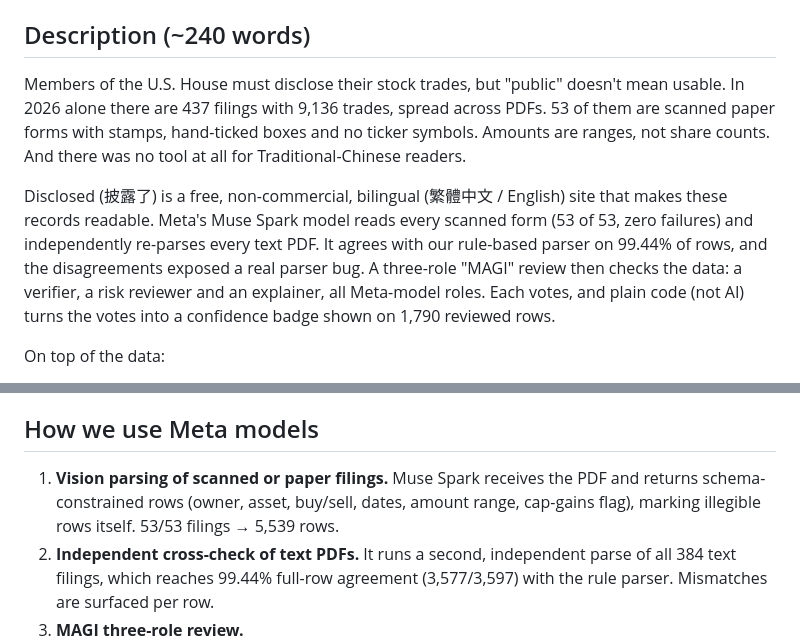
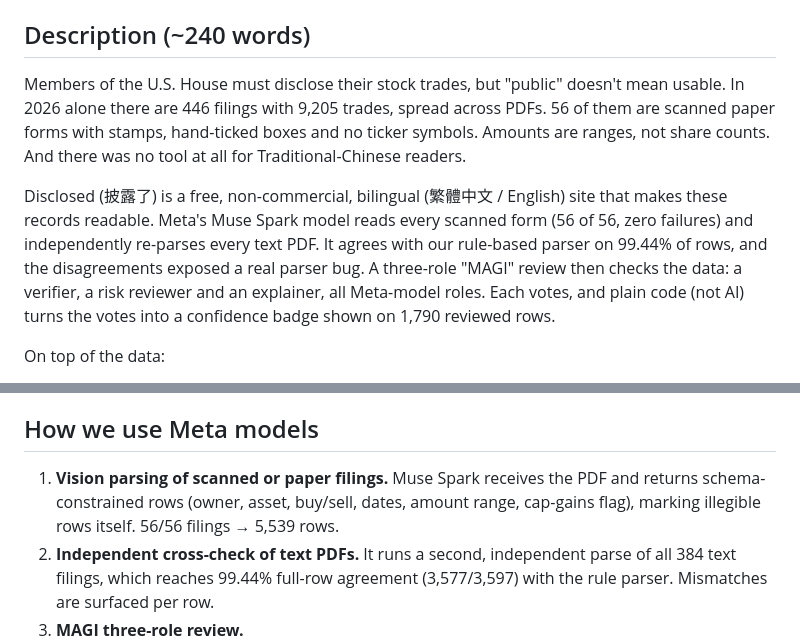
Before and after one commit to Jo-Peace/disclosed, a Markdown page: submission/cv_submission.md, 2 parts joined by grey strips. Rendered like a GitHub page.

Commit message:
Update submission numbers

```diff
--- a/submission/cv_submission.md
+++ b/submission/cv_submission.md
@@ -13,9 +13,9 @@ Congress stock trades, read from scanned PDFs by Meta AI, explained in Chinese
 
 ## Description (~240 words)
 
-Members of the U.S. House must disclose their stock trades, but "public" doesn't mean usable. In 2026 alone there are 437 filings with 9,136 trades, spread across PDFs. 53 of them are scanned paper forms with stamps, hand-ticked boxes and no ticker symbols. Amounts are ranges, not share counts. And there was no tool at all for Traditional-Chinese readers.
+Members of the U.S. House must disclose their stock trades, but "public" doesn't mean usable. In 2026 alone there are 446 filings with 9,205 trades, spread across PDFs. 56 of them are scanned paper forms with stamps, hand-ticked boxes and no ticker symbols. Amounts are ranges, not share counts. And there was no tool at all for Traditional-Chinese readers.
 
-Disclosed (披露了) is a free, non-commercial, bilingual (繁體中文 / English) site that makes these records readable. Meta's Muse Spark model reads every scanned form (53 of 53, zero failures) and independently re-parses every text PDF. It agrees with our rule-based parser on 99.44% of rows, and the disagreements exposed a real parser bug. A three-role "MAGI" review then checks the data: a verifier, a risk reviewer and an explainer, all Meta-model roles. Each votes, and plain code (not AI) turns the votes into a confidence badge shown on 1,790 reviewed rows.
+Disclosed (披露了) is a free, non-commercial, bilingual (繁體中文 / English) site that makes these records readable. Meta's Muse Spark model reads every scanned form (56 of 56, zero failures) and independently re-parses every text PDF. It agrees with our rule-based parser on 99.44% of rows, and the disagreements exposed a real parser bug. A three-role "MAGI" review then checks the data: a verifier, a risk reviewer and an explainer, all Meta-model roles. Each votes, and plain code (not AI) turns the votes into a confidence badge shown on 1,790 reviewed rows.
 
 On top of the data:
 - A Congress Consensus board syncs each member's buys and sells and estimates net amounts from the disclosed ranges.
@@ -34,7 +34,7 @@ We're strict about honesty. Live picks are frozen into an append-only, hash-chai
 
 ## How we use Meta models
 
-1. **Vision parsing of scanned or paper filings.** Muse Spark receives the PDF and returns schema-constrained rows (owner, asset, buy/sell, dates, amount range, cap-gains flag), marking illegible rows itself. 53/53 filings → 5,539 rows.
+1. **Vision parsing of scanned or paper filings.** Muse Spark receives the PDF and returns schema-constrained rows (owner, asset, buy/sell, dates, amount range, cap-gains flag), marking illegible rows itself. 56/56 filings → 5,539 rows.
 2. **Independent cross-check of text PDFs.** It runs a second, independent parse of all 384 text filings, which reaches 99.44% full-row agreement (3,577/3,597) with the rule parser. Mismatches are surfaced per row.
 3. **MAGI three-role review.**
    - Three separate Meta-model roles each vote approve / flag / reject with a confidence: a data verifier, a risk reviewer (data caveats only, never market advice) and a bilingual plain-language explainer.
```
Also changed, not shown: other parts of submission/cv_submission.md (+1 -1 lines).
